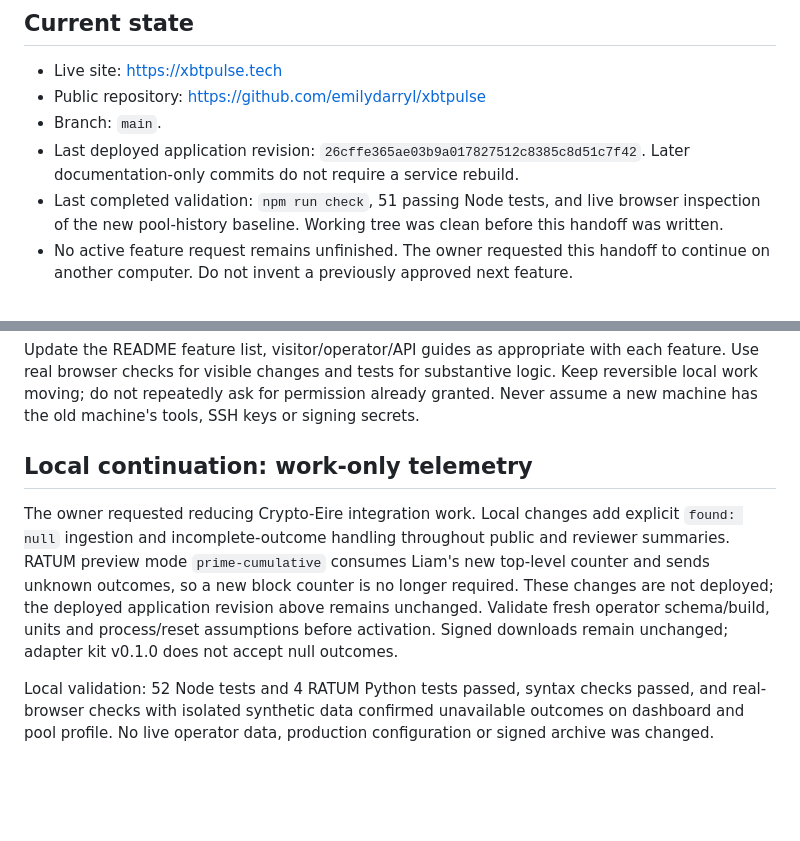
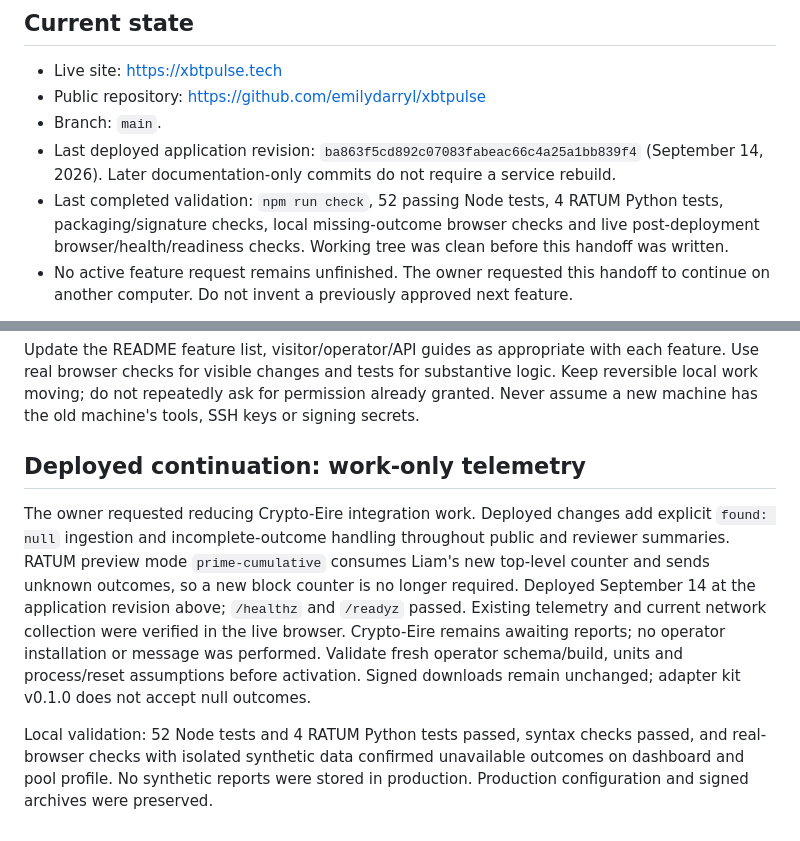
Before and after one commit to emilydarryl/xbtpulse, a Markdown page: docs/HANDOFF.md, 2 parts joined by grey strips. GitHub-like rendering; blank space fills up the shorter version.

```diff
--- a/docs/HANDOFF.md
+++ b/docs/HANDOFF.md
@@ -7,8 +7,8 @@ Prepared September 14, 2026. Read this before continuing work from another compu
 - Live site: https://xbtpulse.tech
 - Public repository: https://github.com/emilydarryl/xbtpulse
 - Branch: `main`.
-- Last deployed application revision: `26cffe365ae03b9a017827512c8385c8d51c7f42`. Later documentation-only commits do not require a service rebuild.
-- Last completed validation: `npm run check`, 51 passing Node tests, and live browser inspection of the new pool-history baseline. Working tree was clean before this handoff was written.
+- Last deployed application revision: `ba863f5cd892c07083fabeac66c4a25a1bb839f4` (September 14, 2026). Later documentation-only commits do not require a service rebuild.
+- Last completed validation: `npm run check`, 52 passing Node tests, 4 RATUM Python tests, packaging/signature checks, local missing-outcome browser checks and live post-deployment browser/health/readiness checks. Working tree was clean before this handoff was written.
 - No active feature request remains unfinished. The owner requested this handoff to continue on another computer. Do not invent a previously approved next feature.
 
 The mission is **Making XBT mining decentralization visible.** This is a public network observatory, not the owner's private mining pool. Preserve that separation.
@@ -108,8 +108,8 @@ The owner prefers action and concise progress updates. Preserve the compact layo
 
 Update the README feature list, visitor/operator/API guides as appropriate with each feature. Use real browser checks for visible changes and tests for substantive logic. Keep reversible local work moving; do not repeatedly ask for permission already granted. Never assume a new machine has the old machine's tools, SSH keys or signing secrets.
 
-## Local continuation: work-only telemetry
+## Deployed continuation: work-only telemetry
 
-The owner requested reducing Crypto-Eire integration work. Local changes add explicit `found: null` ingestion and incomplete-outcome handling throughout public and reviewer summaries. RATUM preview mode `prime-cumulative` consumes Liam's new top-level counter and sends unknown outcomes, so a new block counter is no longer required. These changes are not deployed; the deployed application revision above remains unchanged. Validate fresh operator schema/build, units and process/reset assumptions before activation. Signed downloads remain unchanged; adapter kit v0.1.0 does not accept null outcomes.
+The owner requested reducing Crypto-Eire integration work. Deployed changes add explicit `found: null` ingestion and incomplete-outcome handling throughout public and reviewer summaries. RATUM preview mode `prime-cumulative` consumes Liam's new top-level counter and sends unknown outcomes, so a new block counter is no longer required. Deployed September 14 at the application revision above; `/healthz` and `/readyz` passed. Existing telemetry and current network collection were verified in the live browser. Crypto-Eire remains awaiting reports; no operator installation or message was performed. Validate fresh operator schema/build, units and process/reset assumptions before activation. Signed downloads remain unchanged; adapter kit v0.1.0 does not accept null outcomes.
 
-Local validation: 52 Node tests and 4 RATUM Python tests passed, syntax checks passed, and real-browser checks with isolated synthetic data confirmed unavailable outcomes on dashboard and pool profile. No live operator data, production configuration or signed archive was changed.
+Local validation: 52 Node tests and 4 RATUM Python tests passed, syntax checks passed, and real-browser checks with isolated synthetic data confirmed unavailable outcomes on dashboard and pool profile. No synthetic reports were stored in production. Production configuration and signed archives were preserved.
```
Also changed, not shown: README.md (+1 -1 lines), docs/crypto-eire-compatibility.md (+1 -1 lines).
